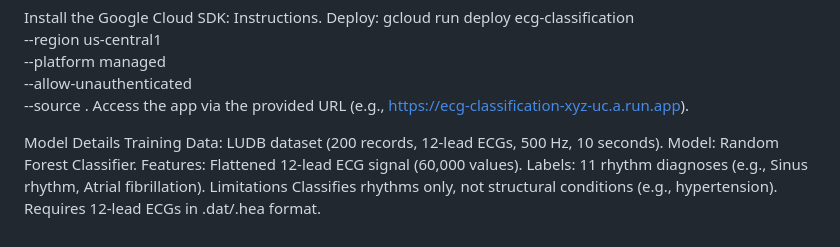
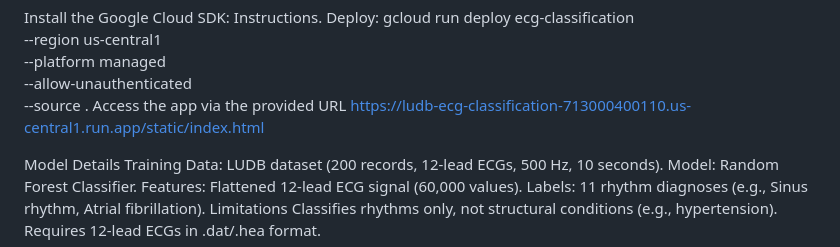
Before and after one commit to vaideeshp-12/ludb-ecg-classification, a Markdown page: README.md, the part around the change. Drawn GitHub-style.

```diff
--- a/README.md
+++ b/README.md
@@ -74,7 +74,8 @@ gcloud run deploy ecg-classification \
   --platform managed \
   --allow-unauthenticated \
   --source .
-Access the app via the provided URL (e.g., https://ecg-classification-xyz-uc.a.run.app).
+Access the app via the provided URL
+https://ludb-ecg-classification-713000400110.us-central1.run.app/static/index.html
 
 Model Details
 Training Data: LUDB dataset (200 records, 12-lead ECGs, 500 Hz, 10 seconds).
```
